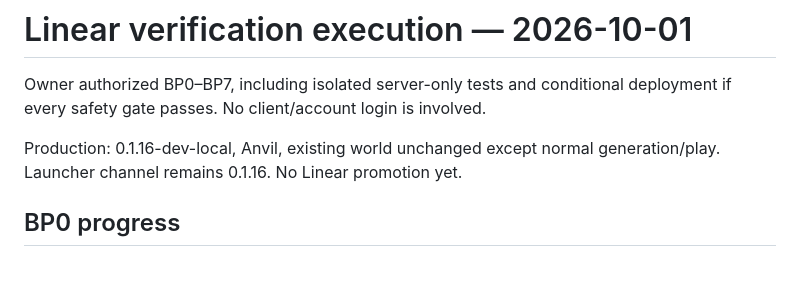
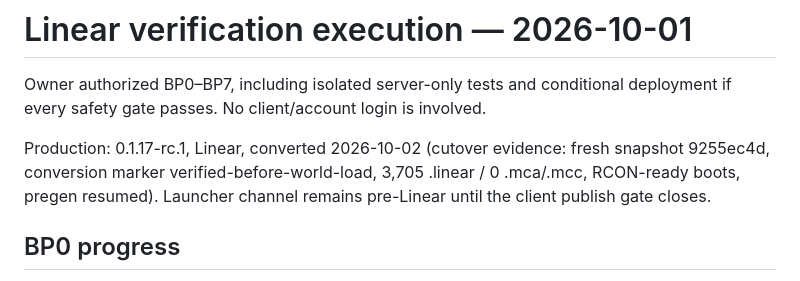
Before and after one commit to DrewPhi/DrewCraft, a Markdown page: docs/LINEAR_EXECUTION_STATUS.md, the part around the change. Drawn GitHub-style.

```diff
--- a/docs/LINEAR_EXECUTION_STATUS.md
+++ b/docs/LINEAR_EXECUTION_STATUS.md
@@ -3,8 +3,10 @@
 Owner authorized BP0–BP7, including isolated server-only tests and conditional
 deployment if every safety gate passes. No client/account login is involved.
 
-Production: 0.1.16-dev-local, Anvil, existing world unchanged except normal
-generation/play. Launcher channel remains 0.1.16. No Linear promotion yet.
+Production: 0.1.17-rc.1, Linear, converted 2026-10-02 (cutover
+evidence: fresh snapshot 9255ec4d, conversion marker verified-before-world-load,
+3,705 .linear / 0 .mca/.mcc, RCON-ready boots, pregen resumed). Launcher
+channel remains pre-Linear until the client publish gate closes.
 
 ## BP0 progress
 
```
Also changed, not shown: docs/CURRENT_BREAKPOINT.md (+14 -0 lines).
